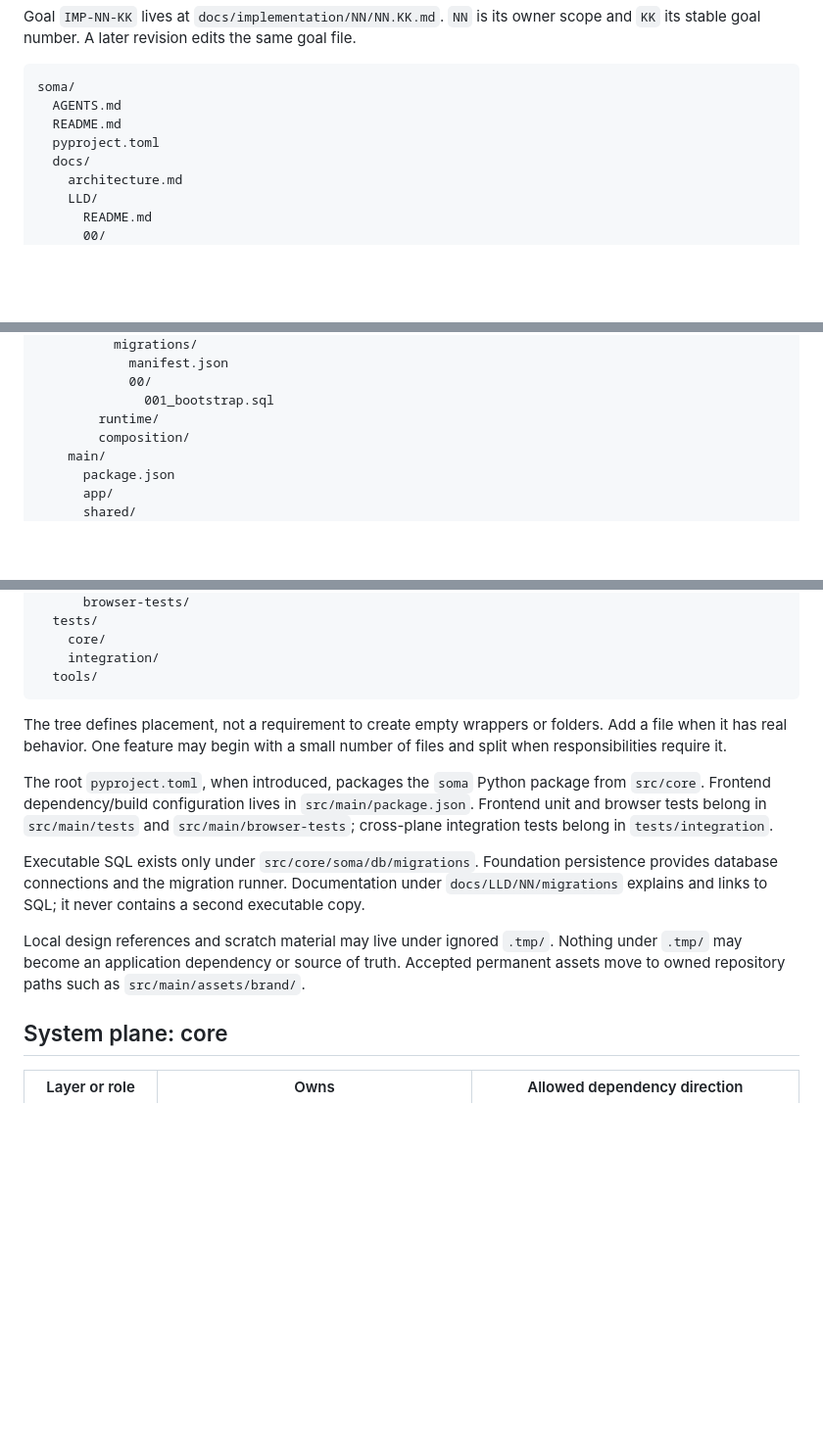
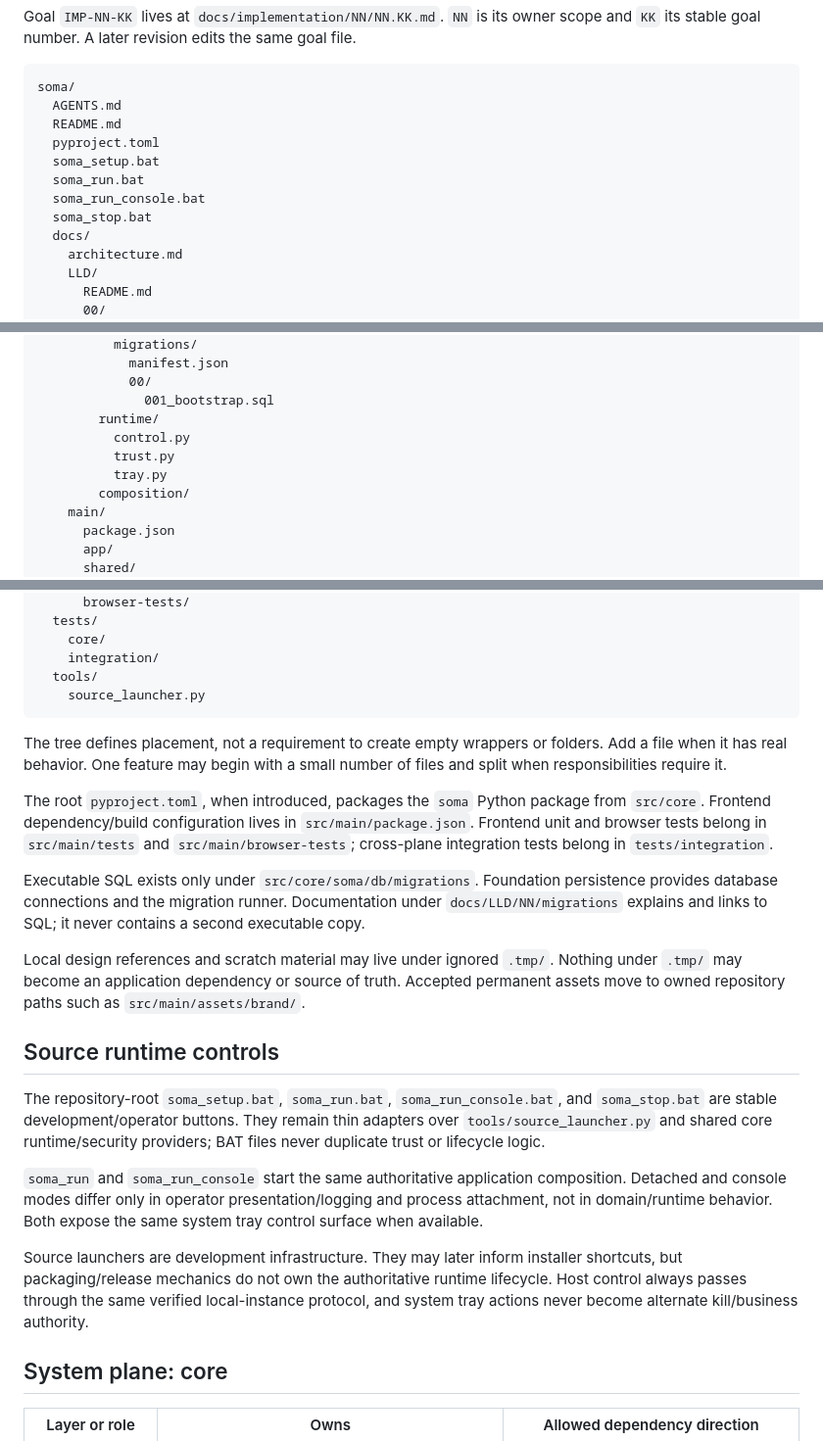
Before and after one commit to francoguchi/soma, a Markdown page: docs/architecture.md, 3 parts joined by grey strips. Shown at 98% size. Drawn GitHub-style; blank space fills up the shorter version.

Commit message:
Place source launchers and tray in foundation architecture

```diff
--- a/docs/architecture.md
+++ b/docs/architecture.md
@@ -54,6 +54,10 @@ soma/
   AGENTS.md
   README.md
   pyproject.toml
+  soma_setup.bat
+  soma_run.bat
+  soma_run_console.bat
+  soma_stop.bat
   docs/
     architecture.md
     LLD/
@@ -100,6 +104,9 @@ soma/
             00/
               001_bootstrap.sql
         runtime/
+          control.py
+          trust.py
+          tray.py
         composition/
     main/
       package.json
@@ -123,6 +130,7 @@ soma/
     core/
     integration/
   tools/
+    source_launcher.py
 ~~~
 
 The tree defines placement, not a requirement to create empty wrappers or folders. Add a file when it has real behavior. One feature may begin with a small number of files and split when responsibilities require it.
@@ -133,6 +141,14 @@ Executable SQL exists only under `src/core/soma/db/migrations`. Foundation persi
 
 Local design references and scratch material may live under ignored `.tmp/`. Nothing under `.tmp/` may become an application dependency or source of truth. Accepted permanent assets move to owned repository paths such as `src/main/assets/brand/`.
 
+## Source runtime controls
+
+The repository-root `soma_setup.bat`, `soma_run.bat`, `soma_run_console.bat`, and `soma_stop.bat` are stable development/operator buttons. They remain thin adapters over `tools/source_launcher.py` and shared core runtime/security providers; BAT files never duplicate trust or lifecycle logic.
+
+`soma_run` and `soma_run_console` start the same authoritative application composition. Detached and console modes differ only in operator presentation/logging and process attachment, not in domain/runtime behavior. Both expose the same system tray control surface when available.
+
+Source launchers are development infrastructure. They may later inform installer shortcuts, but packaging/release mechanics do not own the authoritative runtime lifecycle. Host control always passes through the same verified local-instance protocol, and system tray actions never become alternate kill/business authority.
+
 ## System plane: core
 
 | Layer or role | Owns | Allowed dependency direction |
```
Also changed, not shown: other parts of docs/architecture.md (+1 -1 lines).
